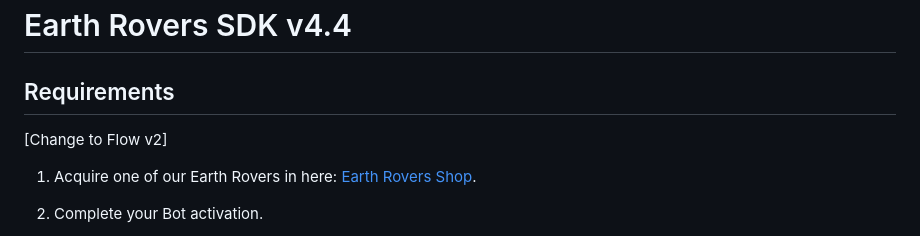
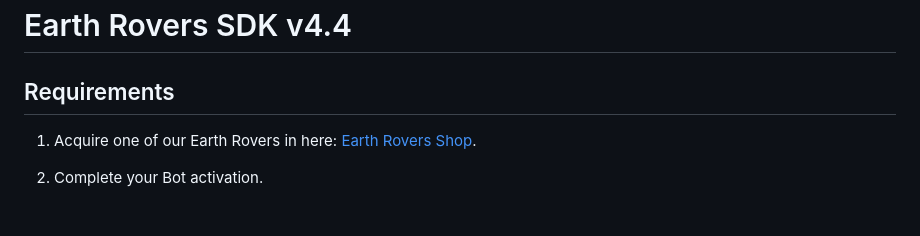
Before and after one commit to frodobots-org/earth-rovers-sdk, a Markdown page: README.md, the part around the change. Drawn GitHub-style.

```diff
--- a/README.md
+++ b/README.md
@@ -7,8 +7,6 @@
 # Earth Rovers SDK v4.4
 
 ## Requirements
-
-[Change to Flow v2]
 
 1. Acquire one of our Earth Rovers in here: [Earth Rovers Shop](https://shop.frodobots.com/).
 
```
